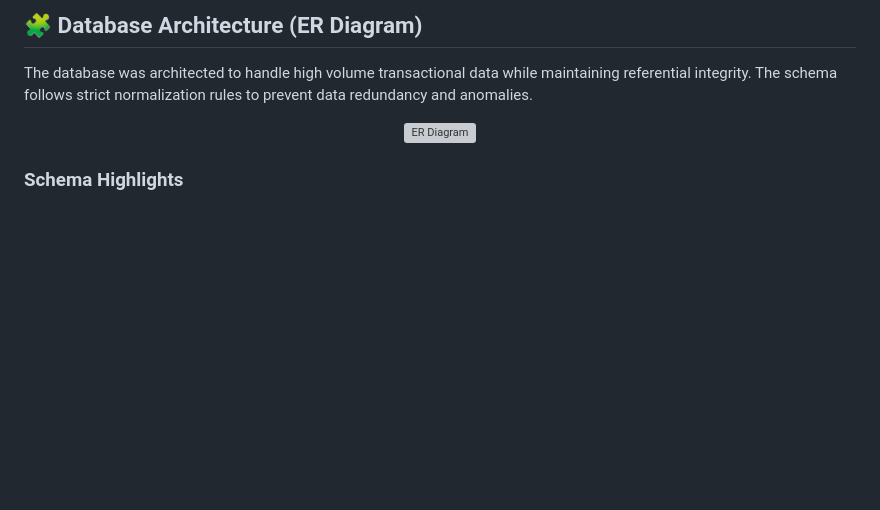
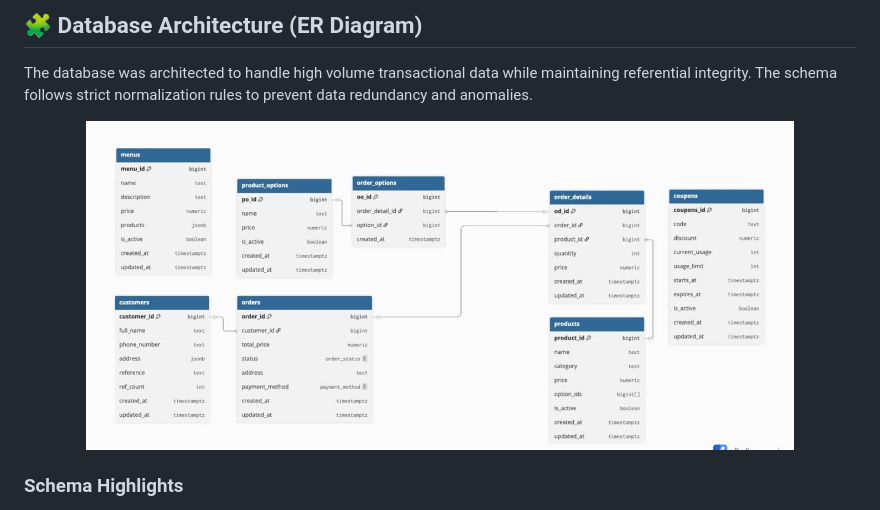
Before and after one commit to fada00/Order-Automation-Bot-via-Whatsapp, a Markdown page: README.md, the part around the change. Rendered like a GitHub page; blank space fills up the shorter version; grey boxes are pictures that could not be loaded.

Commit message:
Update ER Diagram image format from PNG to JPEG

```diff
--- a/README.md
+++ b/README.md
@@ -31,7 +31,7 @@ The application operates on a micro service logic backed by a robust PostgreSQL
 The database was architected to handle high volume transactional data while maintaining referential integrity. The schema follows strict normalization rules to prevent data redundancy and anomalies.
 
 <p align="center">
-  <img src="Screenshots/Schema.png" width="85%" alt="ER Diagram">
+  <img src="Screenshots/Schema.jpeg" width="85%" alt="ER Diagram">
 </p>
 
 ### Schema Highlights
```
